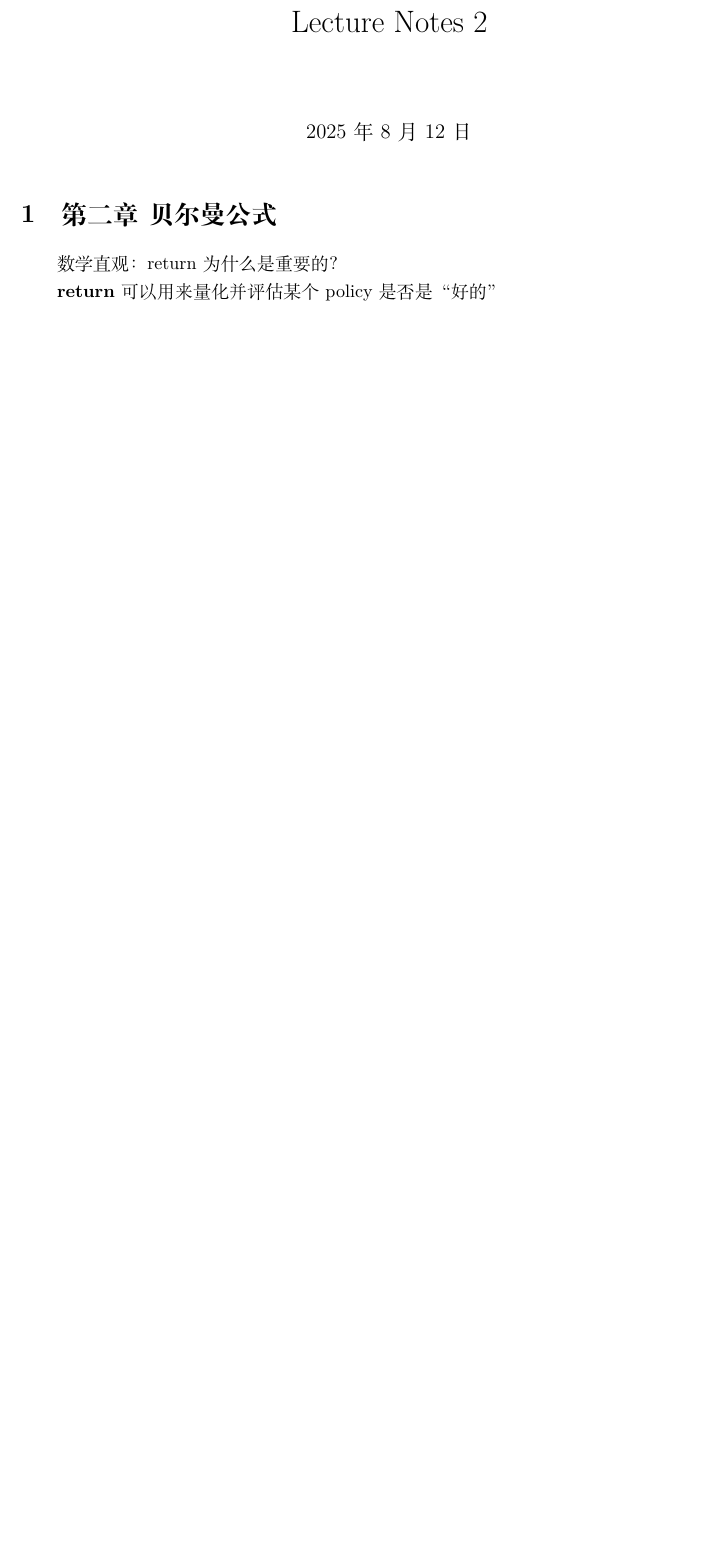
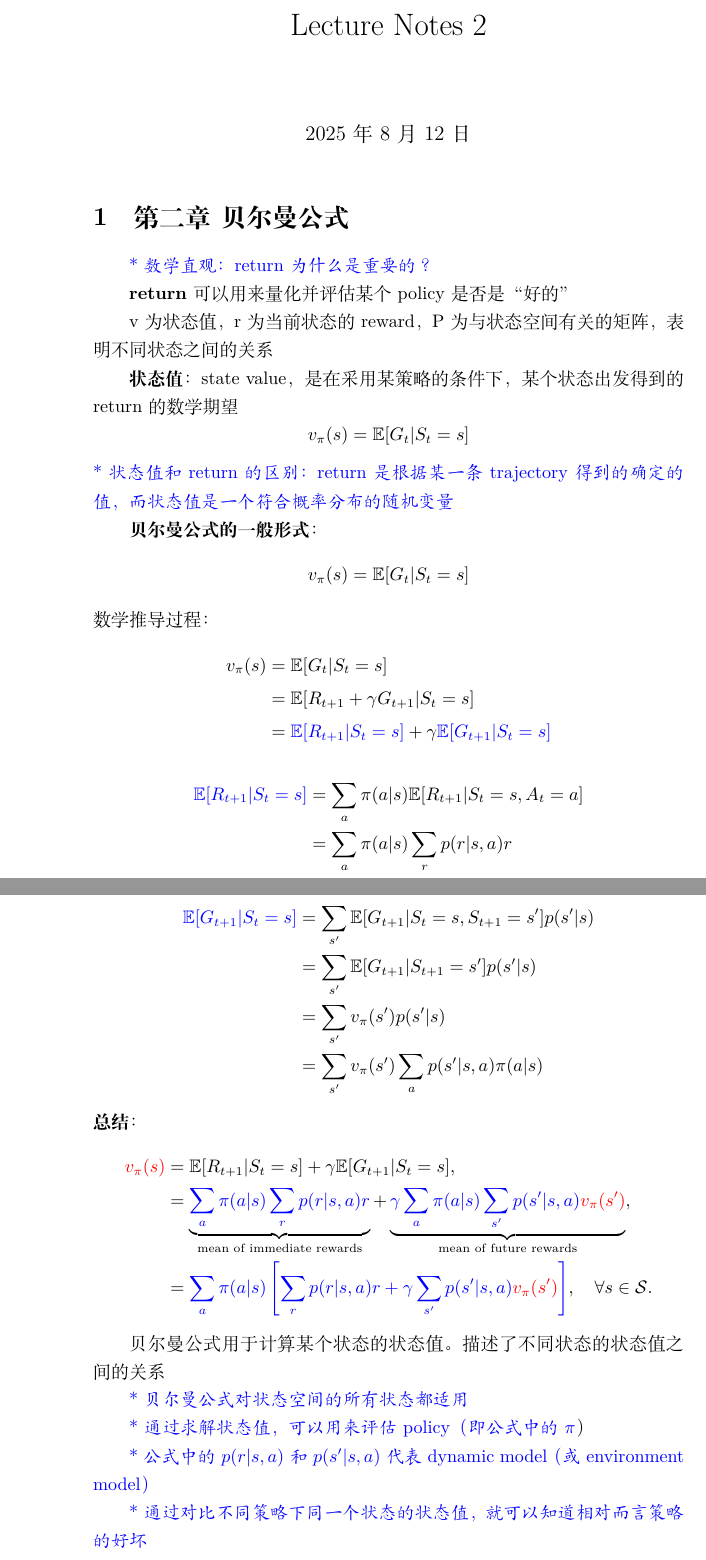
Before and after one commit to mfchen0703/note-of-reinforce-learning, a LaTeX document (lec2/lecture2.tex): part of the page before the commit and two parts of pages 1 and 2 of 2 after it, the two joined at a grey line, cut so that both start at the same text, the shorter picture padded with empty space. Compiled offline with XeLaTeX.

Commit message:
lec2 updated

```diff
--- a/lec2/lecture2.tex
+++ b/lec2/lecture2.tex
@@ -10,7 +11,51 @@
 \date{\today}
 \maketitle
 \section{第二章\ 贝尔曼公式}
-数学直观：return为什么是重要的？
+\textcolor{blue}{\kaishu*数学直观：return为什么是重要的？}
 
 \textbf{return}可以用来量化并评估某个policy是否是“好的”
+
+v为状态值，r为当前状态的reward，P为与状态空间有关的矩阵，表明不同状态之间的关系
+
+\textbf{状态值}：state value，是在采用某策略的条件下，某个状态出发得到的return的数学期望
+\[
+v_{\pi}(s) = \mathbb{E}[G_t | S_t = s]
+\]
+\textcolor{blue}{\kaishu*状态值和return的区别：return是根据某一条trajectory得到的确定的值，而状态值是一个符合概率分布的随机变量}
+
+\textbf{贝尔曼公式的一般形式}：
+$$v_{\pi}(s) = \mathbb{E}[G_t | S_t = s]$$
+数学推导过程：
+\begin{align*}
+v_{\pi}(s) &= \mathbb{E}[G_t | S_t = s] \\
+&= \mathbb{E}[R_{t+1} + \gamma G_{t+1} | S_t = s] \\
+&= \textcolor{blue}{\mathbb{E}[R_{t+1} | S_t = s]} + \gamma \textcolor{blue}{\mathbb{E}[G_{t+1} | S_t = s]}
+\end{align*}
+\begin{align*}
+\textcolor{blue}{\mathbb{E}[R_{t+1} | S_t = s]} &= \sum_{a} \pi(a|s) \mathbb{E}[R_{t+1} | S_t = s, A_t = a] \\
+&= \sum_{a} \pi(a|s) \sum_{r} p(r|s, a)r
+\end{align*}
+\begin{align*}
+\textcolor{blue}{\mathbb{E}[G_{t+1} | S_t = s]} &= \sum_{s'} \mathbb{E}[G_{t+1} | S_t = s, S_{t+1} = s'] p(s'|s) \\
+&= \sum_{s'} \mathbb{E}[G_{t+1} | S_{t+1} = s'] p(s'|s) \\
+&= \sum_{s'} v_{\pi}(s') p(s'|s) \\
+&= \sum_{s'} v_{\pi}(s') \sum_{a} p(s'|s, a) \pi(a|s)
+\end{align*}
+\textbf{总结}：
+\begin{align*}
+\textcolor{red}{v_{\pi}(s)} &= \mathbb{E}[R_{t+1} | S_t = s] + \gamma \mathbb{E}[G_{t+1} | S_t = s], \\
+&= \underbrace{\textcolor{blue}{\sum_{a} \pi(a|s) \sum_{r} p(r|s, a)r}}_{\text{mean of immediate rewards}} + \underbrace{\textcolor{blue}{\gamma \sum_{a} \pi(a|s) \sum_{s'} p(s'|s, a) \textcolor{red}{v_{\pi}(s')}}}_{\text{mean of future rewards}}, \\
+&= \textcolor{blue}{\sum_{a} \pi(a|s) \left[ \sum_{r} p(r|s, a)r + \gamma \sum_{s'} p(s'|s, a) \textcolor{red}{v_{\pi}(s')} \right]}, \quad \forall s \in \mathcal{S}.
+\end{align*}
+
+贝尔曼公式用于计算某个状态的状态值。描述了不同状态的状态值之间的关系
+
+\textcolor{blue}{\kaishu*贝尔曼公式对状态空间的所有状态都适用}
+
+\textcolor{blue}{\kaishu*通过求解状态值，可以用来评估policy（即公式中的$\pi$}）
+
+\textcolor{blue}{\kaishu*公式中的$p(r|s, a)$和$p(s'|s, a)$代表dynamic model（或environment model）}
+
+\textcolor{blue}{\kaishu*通过对比不同策略下同一个状态的状态值，就可以知道相对而言策略的好坏}
+
 \end{document}
```
Also changed, not shown: lec2/lecture2.pdf, lec2/lecture2.tex (3 more changed lines), 3 other files.
